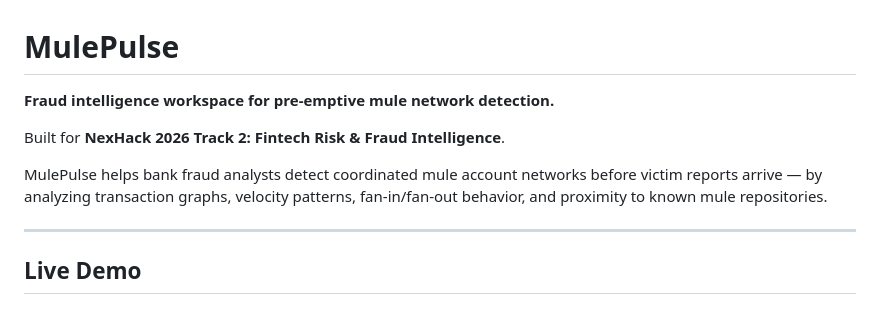
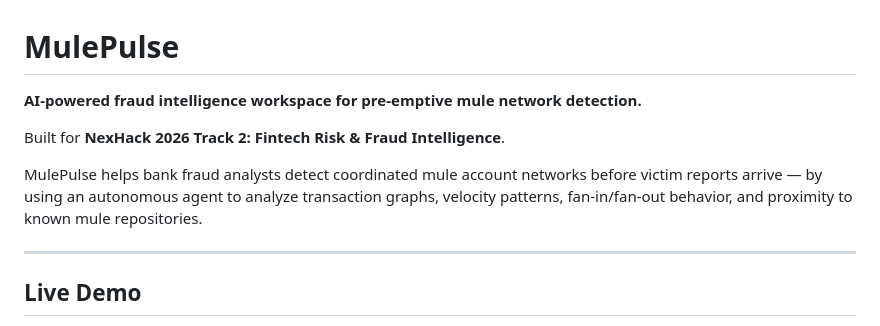
Before and after one commit to teohweibin/MulePulse, a Markdown page: README.md, the part around the change. Drawn GitHub-style.

Commit message:
docs: add AI-powered and autonomous agent keywords to README

```diff
--- a/README.md
+++ b/README.md
@@ -1,10 +1,10 @@
 # MulePulse
 
-**Fraud intelligence workspace for pre-emptive mule network detection.**
+**AI-powered fraud intelligence workspace for pre-emptive mule network detection.**
 
 Built for **NexHack 2026 Track 2: Fintech Risk & Fraud Intelligence**.
 
-MulePulse helps bank fraud analysts detect coordinated mule account networks before victim reports arrive — by analyzing transaction graphs, velocity patterns, fan-in/fan-out behavior, and proximity to known mule repositories.
+MulePulse helps bank fraud analysts detect coordinated mule account networks before victim reports arrive — by using an autonomous agent to analyze transaction graphs, velocity patterns, fan-in/fan-out behavior, and proximity to known mule repositories.
 
 ---
 
```
